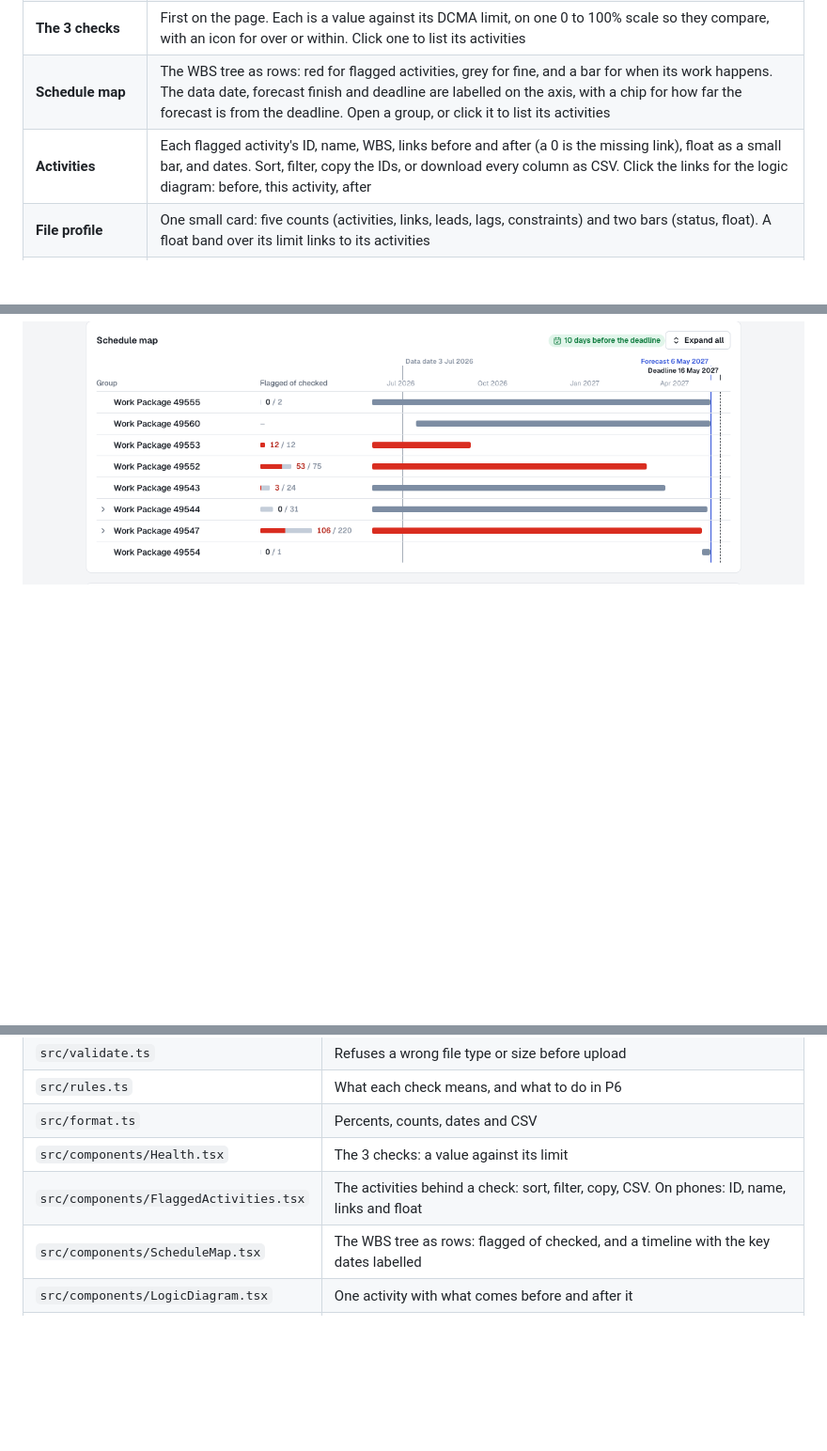
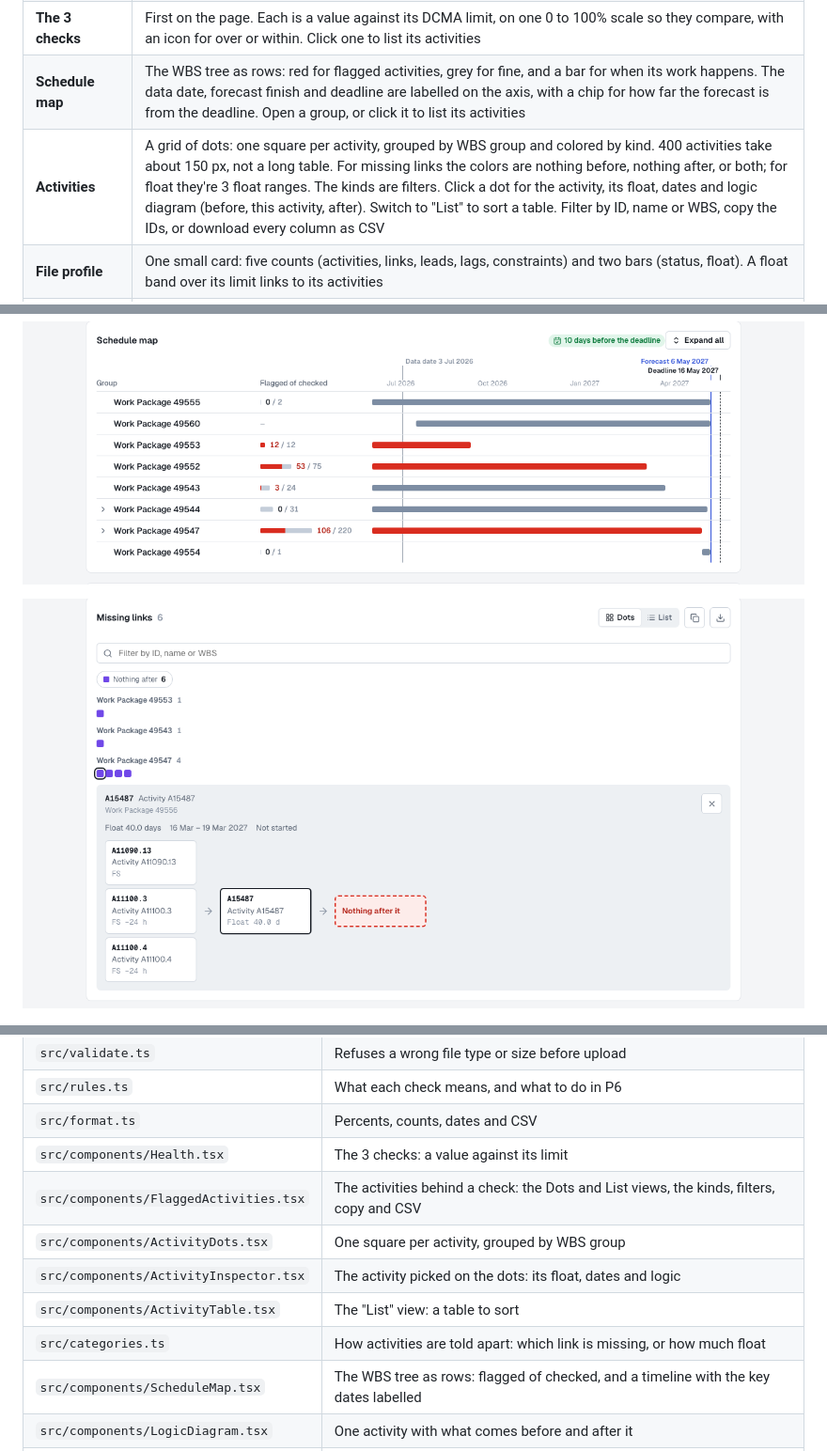
Before and after one commit to RiyasaatAhmed/xer-checker, a Markdown page: frontend/README.md, 3 parts joined by grey strips. Shown at 94% size. Drawn GitHub-style; pictures changed too: frontend/dots.png (added); blank space fills up the shorter version.

Commit message:
docs: describe the dot grid

```diff
--- a/frontend/README.md
+++ b/frontend/README.md
@@ -12,7 +12,7 @@ The page where you upload a `.xer` file and see where its problems are. Vite, Re
 | **Upload** | Drop a `.xer` file anywhere on the page, or use the button. A wrong file type or a file over 50 MB is refused at once, before it's sent |
 | **The 3 checks** | First on the page. Each is a value against its DCMA limit, on one 0 to 100% scale so they compare, with an icon for over or within. Click one to list its activities |
 | **Schedule map** | The WBS tree as rows: red for flagged activities, grey for fine, and a bar for when its work happens. The data date, forecast finish and deadline are labelled on the axis, with a chip for how far the forecast is from the deadline. Open a group, or click it to list its activities |
-| **Activities** | Each flagged activity's ID, name, WBS, links before and after (a 0 is the missing link), float as a small bar, and dates. Sort, filter, copy the IDs, or download every column as CSV. Click the links for the logic diagram: before, this activity, after |
+| **Activities** | A grid of dots: one square per activity, grouped by WBS group and colored by kind. 400 activities take about 150 px, not a long table. For missing links the colors are nothing before, nothing after, or both; for float they're 3 float ranges. The kinds are filters. Click a dot for the activity, its float, dates and logic diagram (before, this activity, after). Switch to "List" to sort a table. Filter by ID, name or WBS, copy the IDs, or download every column as CSV |
 | **File profile** | One small card: five counts (activities, links, leads, lags, constraints) and two bars (status, float). A float band over its limit links to its activities |
 | **Summary and broken rows** | The summary is folded away. Broken rows show only when the file has some |
 
@@ -21,6 +21,8 @@ The page where you upload a `.xer` file and see where its problems are. Vite, Re
 **The home page is simple.** With no checks yet it shows a short looping demo, built with [Stageshow](https://github.com/benjitaylor/skills/tree/main/stageshow), and one upload button. Once there are checks it shows the list and the button. A check has an "All checks" link back.
 
 ![Schedule map](map.png)
+
+![Dots](dots.png)
 
 ![Upload screen](upload-screen.png)
 
@@ -66,7 +68,11 @@ All colors, type and shapes are tokens in [`src/theme.css`](src/theme.css). The
 | `src/rules.ts` | What each check means, and what to do in P6 |
 | `src/format.ts` | Percents, counts, dates and CSV |
 | `src/components/Health.tsx` | The 3 checks: a value against its limit |
-| `src/components/FlaggedActivities.tsx` | The activities behind a check: sort, filter, copy, CSV. On phones: ID, name, links and float |
+| `src/components/FlaggedActivities.tsx` | The activities behind a check: the Dots and List views, the kinds, filters, copy and CSV |
+| `src/components/ActivityDots.tsx` | One square per activity, grouped by WBS group |
+| `src/components/ActivityInspector.tsx` | The activity picked on the dots: its float, dates and logic |
+| `src/components/ActivityTable.tsx` | The "List" view: a table to sort |
+| `src/categories.ts` | How activities are told apart: which link is missing, or how much float |
 | `src/components/ScheduleMap.tsx` | The WBS tree as rows: flagged of checked, and a timeline with the key dates labelled |
 | `src/components/LogicDiagram.tsx` | One activity with what comes before and after it |
 | `src/timeline.ts`, `src/tree.ts` | The date axis, and the WBS tree helpers (tested on their own) |
```
Also changed, not shown: CLAUDE.md (+1 -0 lines), README.md (+4 -3 lines).
